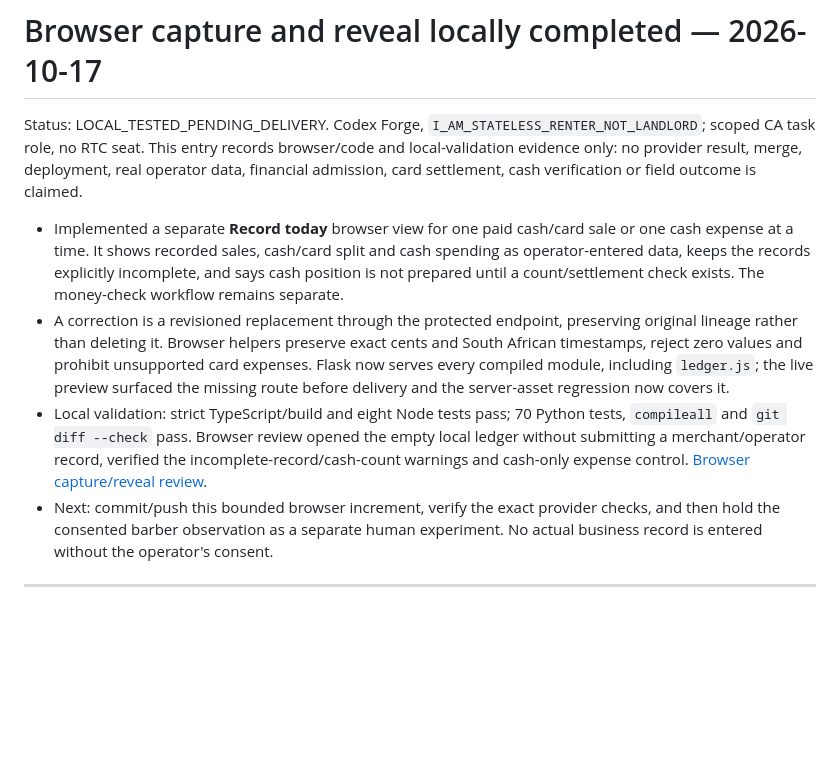
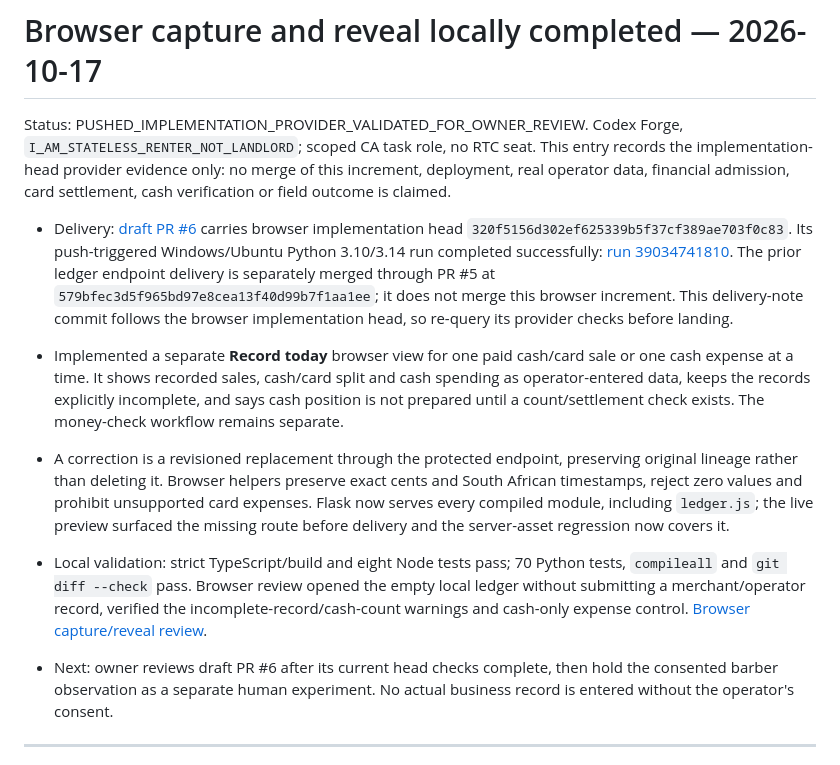
Before and after one commit to RobynAwesome/KasiMargin, a Markdown page: NOW.md, the part around the change. Drawn GitHub-style; blank space fills up the shorter version.

Commit message:
docs: record browser flow delivery

```diff
--- a/NOW.md
+++ b/NOW.md
@@ -1,11 +1,13 @@
 # Browser capture and reveal locally completed — 2026-10-17
 
-Status: LOCAL_TESTED_PENDING_DELIVERY. Codex Forge, `I_AM_STATELESS_RENTER_NOT_LANDLORD`; scoped CA task role, no RTC seat. This entry records browser/code and local-validation evidence only: no provider result, merge, deployment, real operator data, financial admission, card settlement, cash verification or field outcome is claimed.
+Status: PUSHED_IMPLEMENTATION_PROVIDER_VALIDATED_FOR_OWNER_REVIEW. Codex Forge, `I_AM_STATELESS_RENTER_NOT_LANDLORD`; scoped CA task role, no RTC seat. This entry records the implementation-head provider evidence only: no merge of this increment, deployment, real operator data, financial admission, card settlement, cash verification or field outcome is claimed.
+
+- Delivery: [draft PR #6](https://github.com/RobynAwesome/KasiMargin/pull/6) carries browser implementation head `320f5156d302ef625339b5f37cf389ae703f0c83`. Its push-triggered Windows/Ubuntu Python 3.10/3.14 run completed successfully: [run 39034741810](https://github.com/RobynAwesome/KasiMargin/actions/runs/39034741810). The prior ledger endpoint delivery is separately merged through PR #5 at `579bfec3d5f965bd97e8cea13f40d99b7f1aa1ee`; it does not merge this browser increment. This delivery-note commit follows the browser implementation head, so re-query its provider checks before landing.
 
 - Implemented a separate **Record today** browser view for one paid cash/card sale or one cash expense at a time. It shows recorded sales, cash/card split and cash spending as operator-entered data, keeps the records explicitly incomplete, and says cash position is not prepared until a count/settlement check exists. The money-check workflow remains separate.
 - A correction is a revisioned replacement through the protected endpoint, preserving original lineage rather than deleting it. Browser helpers preserve exact cents and South African timestamps, reject zero values and prohibit unsupported card expenses. Flask now serves every compiled module, including `ledger.js`; the live preview surfaced the missing route before delivery and the server-asset regression now covers it.
 - Local validation: strict TypeScript/build and eight Node tests pass; 70 Python tests, `compileall` and `git diff --check` pass. Browser review opened the empty local ledger without submitting a merchant/operator record, verified the incomplete-record/cash-count warnings and cash-only expense control. [Browser capture/reveal review](docs/audits/2026-10-17-browser-capture-reveal.md).
-- Next: commit/push this bounded browser increment, verify the exact provider checks, and then hold the consented barber observation as a separate human experiment. No actual business record is entered without the operator's consent.
+- Next: owner reviews draft PR #6 after its current head checks complete, then hold the consented barber observation as a separate human experiment. No actual business record is entered without the operator's consent.
 
 ---
 
```
